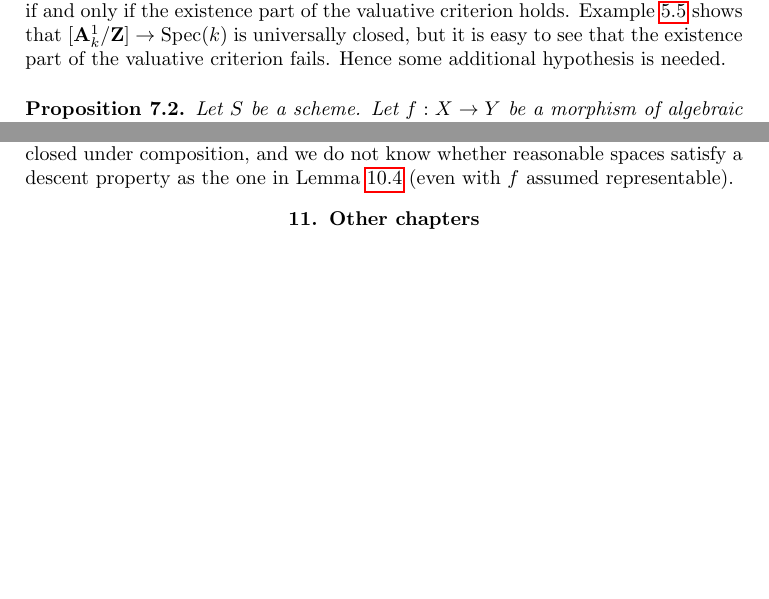
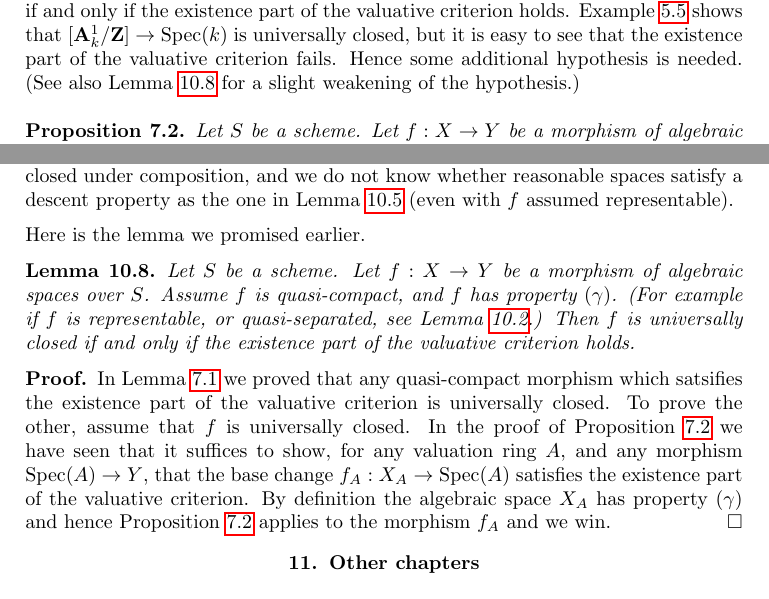
Before and after one commit to stacks/stacks-project, a LaTeX paper (spaces-morphisms.tex): two parts of pages 10 and 20 of 20 before the commit and two parts of pages 10 and 20 of 21 after it, joined at a grey line, cut so that both start at the same text, the shorter picture padded with empty space. Compiled offline with pdfLaTeX.

Commit message:
Morphisms of spaces: Valuative criterion universal closedness revisited
	modified:   spaces-morphisms.tex
	modified:   spaces-properties.tex

```diff
--- a/spaces-morphisms.tex
+++ b/spaces-morphisms.tex
@@ -771,7 +771,9 @@ Example \ref{example-strange-universally-closed} shows that
 $[\mathbf{A}^1_k/\mathbf{Z}] \to \text{Spec}(k)$ is universally
 closed, but it is easy to see that the existence part of
 the valuative criterion fails. Hence some
-additional hypothesis is needed.
+additional hypothesis is needed. (See also
+Lemma \ref{lemma-re-characterize-universally-closed}
+for a slight weakening of the hypothesis.)
 
 \begin{proposition}
 \label{proposition-characterize-universally-closed}
@@ -1650,7 +1675,34 @@ reasonable spaces satisfy a descent property as the one in
 Lemma \ref{lemma-descent-conditions} (even with $f$ assumed representable).
 \end{remark}
 
-
+\noindent
+Here is the lemma we promised earlier.
+
+\begin{lemma}
+\label{lemma-re-characterize-universally-closed}
+Let $S$ be a scheme.
+Let $f : X \to Y$ be a morphism of algebraic spaces over $S$.
+Assume $f$ is quasi-compact, and $f$ has property $(\gamma)$.
+(For example if $f$ is representable, or quasi-separated, see
+Lemma \ref{lemma-properties-trivial-implications}.)
+Then $f$ is universally closed if and only if the
+existence part of the valuative criterion holds.
+\end{lemma}
+
+\begin{proof}
+In Lemma \ref{lemma-quasi-compact-existence-universally-closed}
+we proved that any quasi-compact morphism which satsifies the existence
+part of the valuative criterion is universally closed.
+To prove the other, assume that $f$ is universally closed.
+In the proof of
+Proposition \ref{proposition-characterize-universally-closed}
+we have seen that it suffices to show, for any valuation ring $A$,
+and any morphism $\text{Spec}(A) \to Y$, that the base change
+$f_A : X_A \to \text{Spec}(A)$ satisfies the existence part of the valuative
+criterion. By definition the algebraic space $X_A$ has property $(\gamma)$
+and hence Proposition \ref{proposition-characterize-universally-closed}
+applies to the morphism $f_A$ and we win.
+\end{proof}
 
 
 
```
Also changed, not shown: spaces-properties.tex (+1 -1 lines), spaces-morphisms.tex (35 more changed lines).
